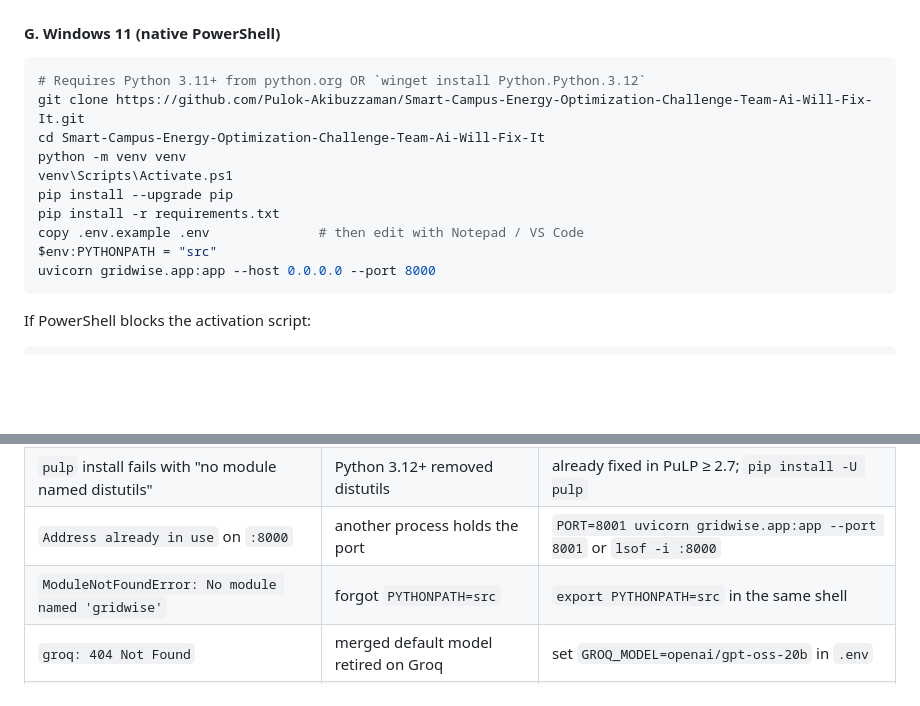
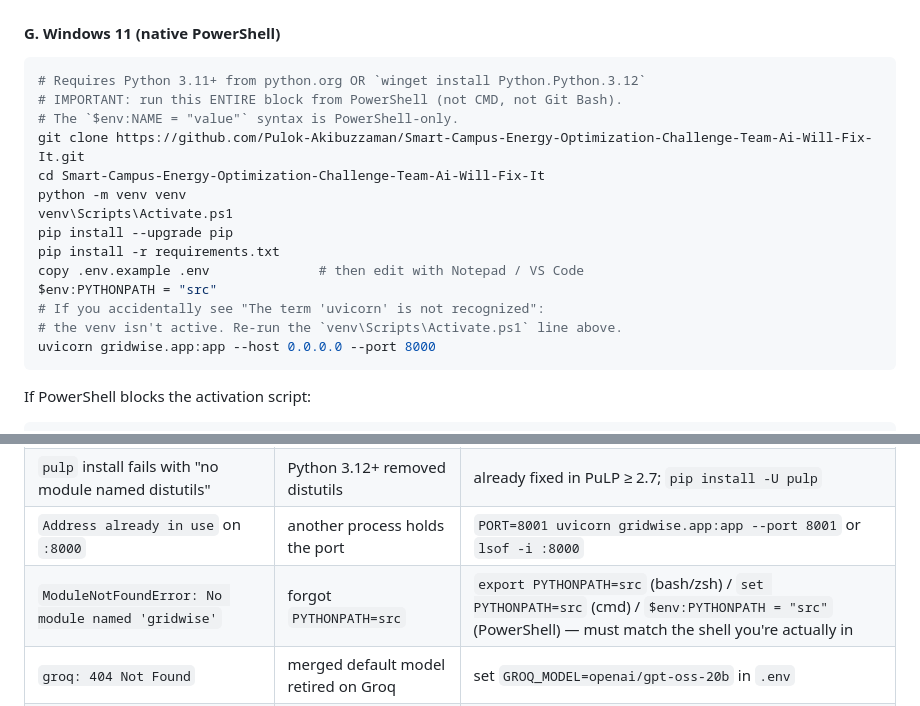
Before and after one commit to Pulok-Akibuzzaman/Smart-Campus-Energy-Optimization, a Markdown page: README.md, 2 parts joined by grey strips. Drawn GitHub-style; blank space fills up the shorter version.

Commit message:
docs: harden PowerShell section + pitfall fix for cross-shell PYTHONPATH

````diff
--- a/README.md
+++ b/README.md
@@ -246,6 +246,8 @@ uvicorn gridwise.app:app --host 0.0.0.0 --port 8000
 
 ```powershell
 # Requires Python 3.11+ from python.org OR `winget install Python.Python.3.12`
+# IMPORTANT: run this ENTIRE block from PowerShell (not CMD, not Git Bash).
+# The `$env:NAME = "value"` syntax is PowerShell-only.
 git clone https://github.com/Pulok-Akibuzzaman/Smart-Campus-Energy-Optimization-Challenge-Team-Ai-Will-Fix-It.git
 cd Smart-Campus-Energy-Optimization-Challenge-Team-Ai-Will-Fix-It
 python -m venv venv
@@ -254,6 +256,8 @@ pip install --upgrade pip
 pip install -r requirements.txt
 copy .env.example .env              # then edit with Notepad / VS Code
 $env:PYTHONPATH = "src"
+# If you accidentally see "The term 'uvicorn' is not recognized":
+# the venv isn't active. Re-run the `venv\Scripts\Activate.ps1` line above.
 uvicorn gridwise.app:app --host 0.0.0.0 --port 8000
 ```
 
@@ -311,7 +315,7 @@ curl -s http://127.0.0.1:8000/health
 | `ERROR: No matching distribution found for fastapi` | pip linked to Python 2.7 | `python3 -m pip install -r requirements.txt` |
 | `pulp` install fails with "no module named distutils" | Python 3.12+ removed distutils | already fixed in PuLP ≥ 2.7; `pip install -U pulp` |
 | `Address already in use` on `:8000` | another process holds the port | `PORT=8001 uvicorn gridwise.app:app --port 8001` or `lsof -i :8000` |
-| `ModuleNotFoundError: No module named 'gridwise'` | forgot `PYTHONPATH=src` | `export PYTHONPATH=src` in the same shell |
+| `ModuleNotFoundError: No module named 'gridwise'` | forgot `PYTHONPATH=src` | `export PYTHONPATH=src` (bash/zsh) / `set PYTHONPATH=src` (cmd) / `$env:PYTHONPATH = "src"` (PowerShell) — must match the shell you're actually in |
 | `groq: 404 Not Found` | merged default model retired on Groq | set `GROQ_MODEL=openai/gpt-oss-20b` in `.env` |
 | UI returns 404 on `/ui` | gated behind `ENABLE_UI=true` | `echo "ENABLE_UI=true" >> .env` and restart |
 | WSL: `bash: uvicorn: not found` after activation | activation didn't actually run | `source venv/bin/activate && which uvicorn` |
````
